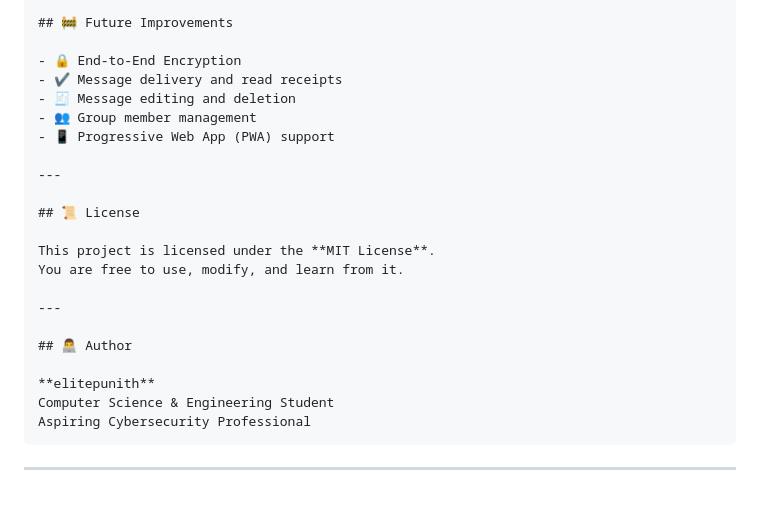
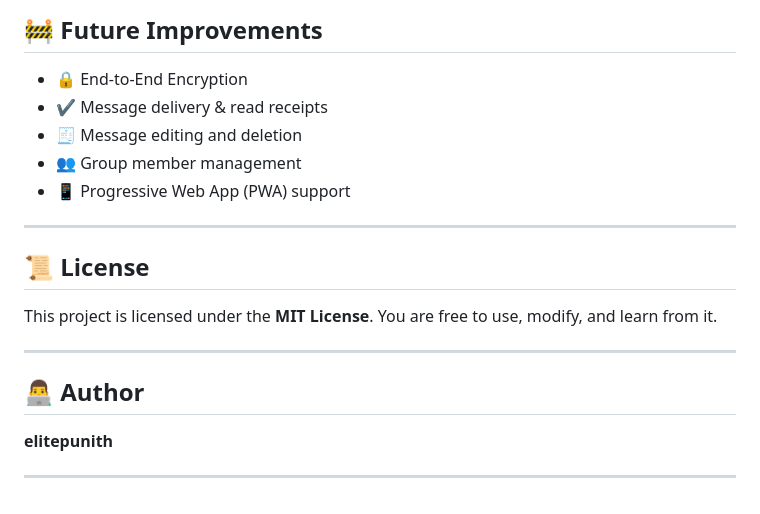
Before and after one commit to elitepunith/Alone-chat, a Markdown page: README.md, the part around one of its changes. GitHub-like rendering.

````diff
--- a/README.md
+++ b/README.md
@@ -157,11 +156,11 @@ alone-chat/
 
 ## 🚧 Future Improvements
 
-- 🔒 End-to-End Encryption
-- ✔️ Message delivery and read receipts
-- 🧾 Message editing and deletion
-- 👥 Group member management
-- 📱 Progressive Web App (PWA) support
+* 🔒 End-to-End Encryption
+* ✔️ Message delivery & read receipts
+* 🧾 Message editing and deletion
+* 👥 Group member management
+* 📱 Progressive Web App (PWA) support
 
 ---
 
@@ -175,8 +174,5 @@ You are free to use, modify, and learn from it.
 ## 👨‍💻 Author
 
 **elitepunith**
-Computer Science & Engineering Student
-Aspiring Cybersecurity Professional
-```
 
 ---
````
Also changed, not shown: other parts of README.md (+72 -73 lines).
